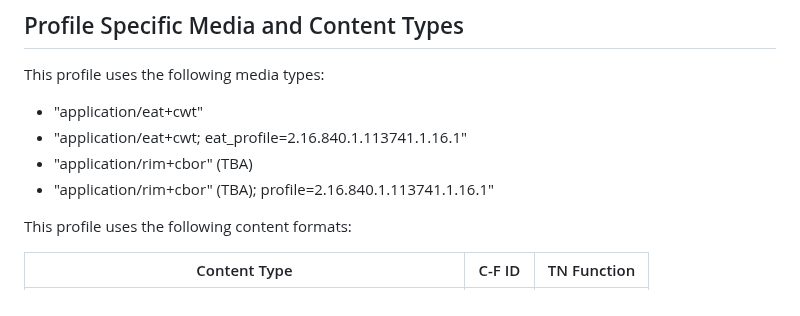
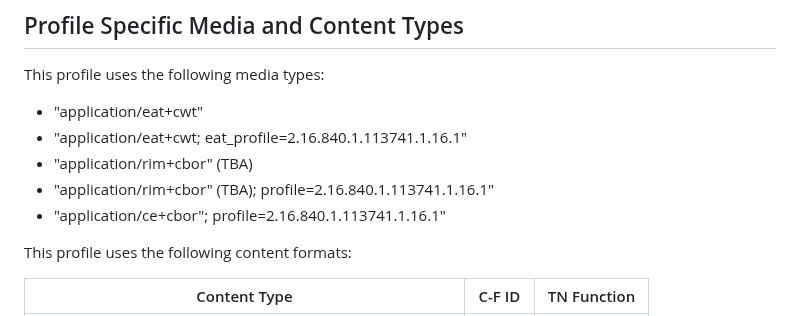
Before and after one commit to nedmsmith/draft-cds-rats-intel-corim-profile, a Markdown page: draft-cds-rats-intel-corim-profile.md, the part around the change. Drawn GitHub-style.

Commit message:
Update draft-cds-rats-intel-corim-profile.md
Add profile for ce+cbor

```diff
--- a/draft-cds-rats-intel-corim-profile.md
+++ b/draft-cds-rats-intel-corim-profile.md
@@ -224,6 +224,7 @@ This profile uses the following media types:
 * "application/eat+cwt; eat_profile=2.16.840.1.113741.1.16.1"
 * "application/rim+cbor" (TBA)
 * "application/rim+cbor" (TBA); profile=2.16.840.1.113741.1.16.1"
+* "application/ce+cbor"; profile=2.16.840.1.113741.1.16.1"
 
 This profile uses the following content formats:
 
```
